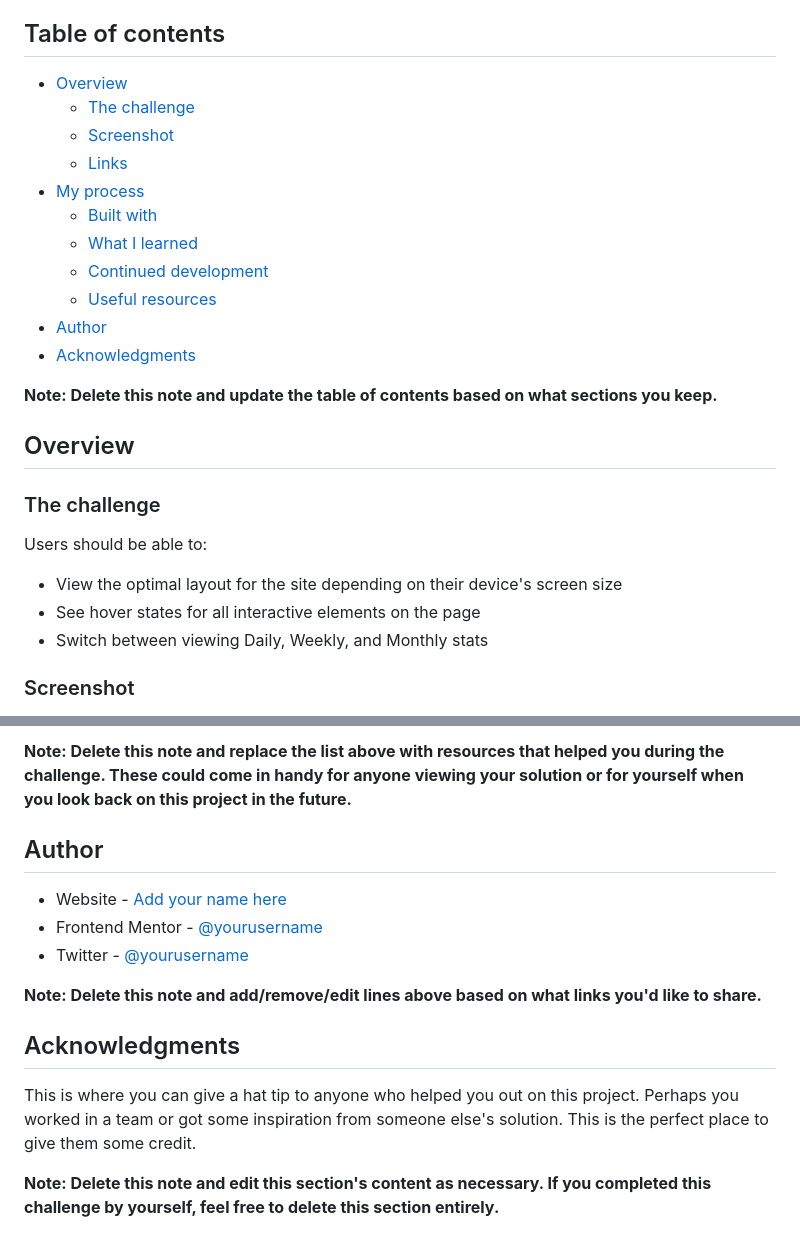
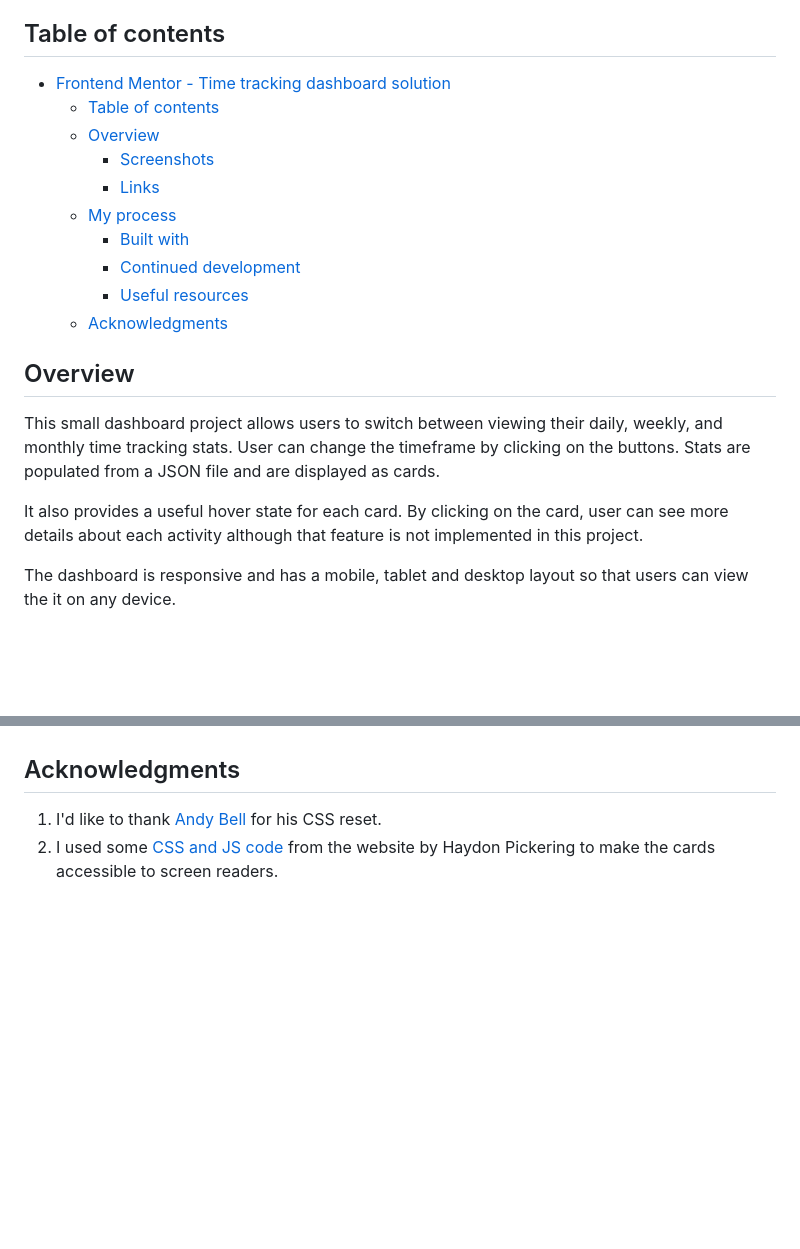
Before and after one commit to py-code314/time-tracking-dashboard, a Markdown page: README-template.md, 2 parts joined by grey strips. Rendered like a GitHub page; blank space fills up the shorter version.

```diff
--- a/README-template.md
+++ b/README-template.md
@@ -4,29 +4,23 @@ This is a solution to the [Time tracking dashboard challenge on Frontend Mentor]
 
 ## Table of contents
 
-- [Overview](#overview)
-  - [The challenge](#the-challenge)
-  - [Screenshot](#screenshot)
-  - [Links](#links)
-- [My process](#my-process)
-  - [Built with](#built-with)
-  - [What I learned](#what-i-learned)
-  - [Continued development](#continued-development)
-  - [Useful resources](#useful-resources)
-- [Author](#author)
-- [Acknowledgments](#acknowledgments)
-
-**Note: Delete this note and update the table of contents based on what sections you keep.**
+- [Frontend Mentor - Time tracking dashboard solution](#frontend-mentor---time-tracking-dashboard-solution)
+  - [Table of contents](#table-of-contents)
+  - [Overview](#overview)
+    - [Screenshots](#screenshots)
+    - [Links](#links)
+  - [My process](#my-process)
+    - [Built with](#built-with)
+    - [Continued development](#continued-development)
+    - [Useful resources](#useful-resources)
+  - [Acknowledgments](#acknowledgments)
 
 ## Overview
 
-### The challenge
+This small dashboard project allows users to switch between viewing their daily, weekly, and monthly time tracking stats. User can change the timeframe by clicking on the buttons. Stats are populated from a JSON file and are displayed as cards.
 
-Users should be able to:
+It also provides a useful hover state for each card. By clicking on the card, user can see more details about each activity although that feature is not implemented in this project.
 
-- View the optimal layout for the site depending on their device's screen size
-- See hover states for all interactive elements on the page
-- Switch between viewing Daily, Weekly, and Monthly stats
+The dashboard is responsive and has a mobile, tablet and desktop layout so that users can view the it on any device.
 
-### Screenshot
 
@@ -97,16 +71,6 @@ Use this section to outline areas that you want to continue focusing on in futur
 
-**Note: Delete this note and replace the list above with resources that helped you during the challenge. These could come in handy for anyone viewing your solution or for yourself when you look back on this project in the future.**
-
-## Author
-
-- Website - [Add your name here](https://www.your-site.com)
-- Frontend Mentor - [@yourusername](https://www.frontendmentor.io/profile/yourusername)
-- Twitter - [@yourusername](https://www.twitter.com/yourusername)
-
-**Note: Delete this note and add/remove/edit lines above based on what links you'd like to share.**
 
 ## Acknowledgments
 
-This is where you can give a hat tip to anyone who helped you out on this project. Perhaps you worked in a team or got some inspiration from someone else's solution. This is the perfect place to give them some credit.
-
-**Note: Delete this note and edit this section's content as necessary. If you completed this challenge by yourself, feel free to delete this section entirely.**
+1. I'd like to thank [Andy Bell](https://piccalil.li/blog/a-more-modern-css-reset/) for his CSS reset.
+2. I used some [CSS and JS code](https://inclusive-components.design/cards/) from the website by Haydon Pickering to make the cards accessible to screen readers.
```
Also changed, not shown: other parts of README-template.md (+22 -42 lines), README.md (deleted, +0 -99 lines), images/screenshots/screenshot-active-states.png (added), images/screenshots/screenshot-desktop-design.png (added), images/screenshots/screenshot-mobile-design.png (added), images/screenshots/screenshot-tablet-design.png (added).
